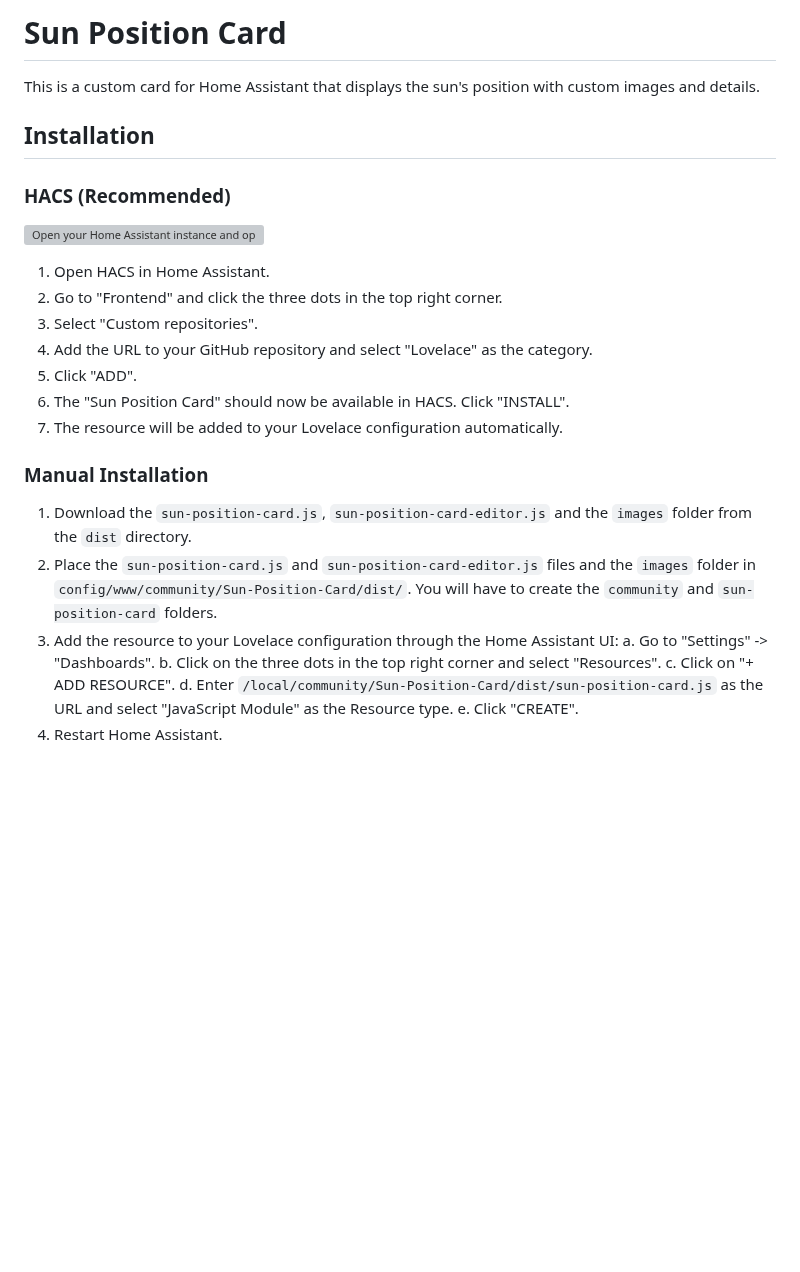
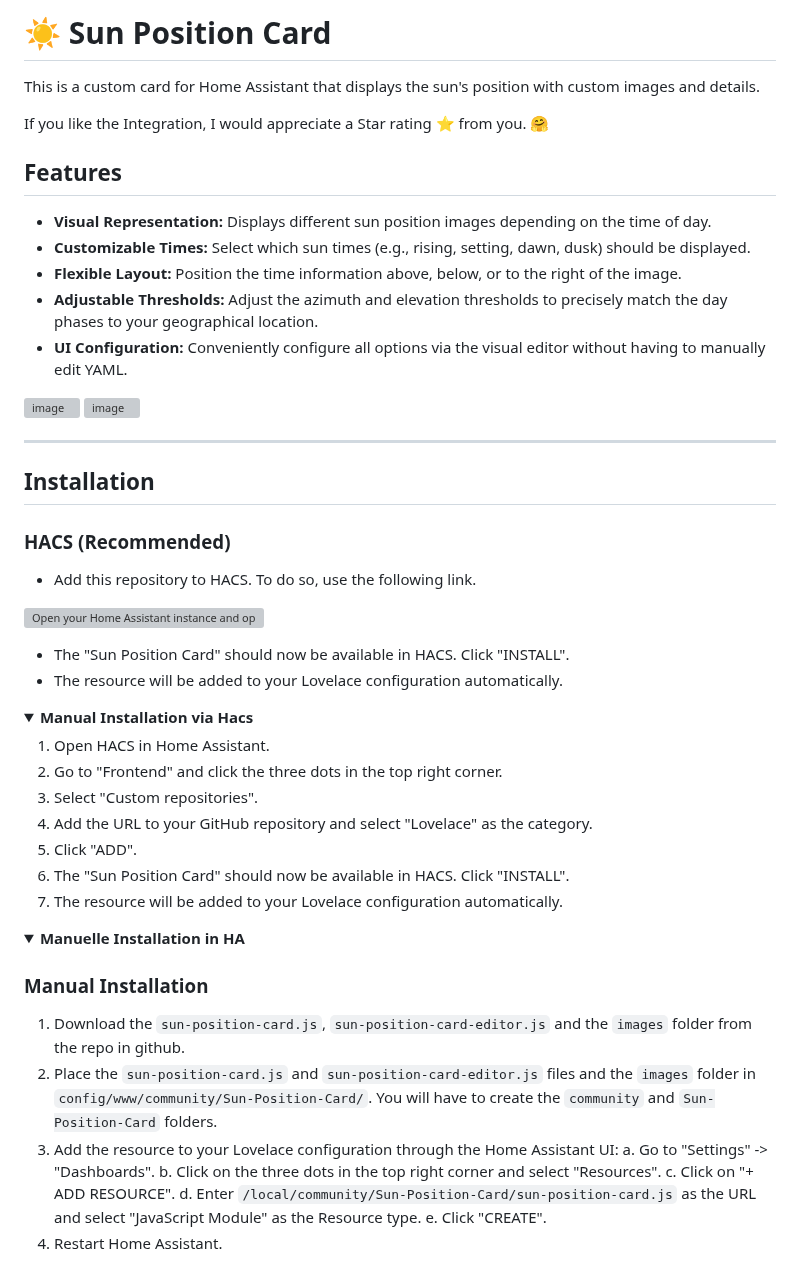
Before and after one commit to jayjojayson/Sun-Position-Card, a Markdown page: docs/README-eng.md, the part around one of its changes. Drawn GitHub-style; folded sections open; blank space fills up the shorter version; grey boxes are pictures that could not be loaded.

```diff
--- a/docs/README-eng.md
+++ b/docs/README-eng.md
@@ -5,13 +8,35 @@
 
-# Sun Position Card
+# :sunny: Sun Position Card
 
 This is a custom card for Home Assistant that displays the sun's position with custom images and details.
+
+If you like the Integration, I would appreciate a Star rating ⭐ from you. 🤗
+
+## Features
+-   **Visual Representation:** Displays different sun position images depending on the time of day.
+-   **Customizable Times:** Select which sun times (e.g., rising, setting, dawn, dusk) should be displayed.
+-   **Flexible Layout:** Position the time information above, below, or to the right of the image.
+-   **Adjustable Thresholds:** Adjust the azimuth and elevation thresholds to precisely match the day phases to your geographical location.
+-   **UI Configuration:** Conveniently configure all options via the visual editor without having to manually edit YAML.
+
+<img width="48%" height="auto" alt="image" src="https://github.com/user-attachments/assets/7c7688ba-49a0-4cf7-b545-3244ab64a600" />
+<img width="48%" height="auto" alt="image" src="https://github.com/user-attachments/assets/06d65d24-4a4d-4287-a7d2-a180cfb210a8" />
+
+---
 
 ## Installation
 
 ### HACS (Recommended)
 
+- Add this repository to HACS. To do so, use the following link.
+
  [![Open your Home Assistant instance and open a repository inside the Home Assistant Community Store.](https://my.home-assistant.io/badges/hacs_repository.svg)](https://my.home-assistant.io/redirect/hacs_repository/?owner=jayjojayson&repository=Sun-Position-Card&category=plugin)
+
+- The "Sun Position Card" should now be available in HACS. Click "INSTALL".
+- The resource will be added to your Lovelace configuration automatically.
+
+<details>
+  <summary> <b>Manual Installation via Hacs</b></summary>
 
 1.  Open HACS in Home Assistant.
 2.  Go to "Frontend" and click the three dots in the top right corner.
@@ -20,15 +45,19 @@ This is a custom card for Home Assistant that displays the sun's position with c
 5.  Click "ADD".
 6.  The "Sun Position Card" should now be available in HACS. Click "INSTALL".
 7.  The resource will be added to your Lovelace configuration automatically.
+</details>
+
+<details>
+  <summary> <b>Manuelle Installation in HA</b></summary>
 
 ### Manual Installation
 
-1.  Download the `sun-position-card.js`, `sun-position-card-editor.js` and the `images` folder from the `dist` directory.
-2.  Place the `sun-position-card.js` and `sun-position-card-editor.js` files and the `images` folder in `config/www/community/Sun-Position-Card/dist/`. You will have to create the `community` and `sun-position-card` folders.
+1.  Download the `sun-position-card.js`, `sun-position-card-editor.js` and the `images` folder from the repo in github.
+2.  Place the `sun-position-card.js` and `sun-position-card-editor.js` files and the `images` folder in `config/www/community/Sun-Position-Card/`. You will have to create the `community` and `Sun-Position-Card` folders.
 3.  Add the resource to your Lovelace configuration through the Home Assistant UI:
     a. Go to "Settings" -> "Dashboards".
     b. Click on the three dots in the top right corner and select "Resources".
     c. Click on "+ ADD RESOURCE".
-    d. Enter `/local/community/Sun-Position-Card/dist/sun-position-card.js` as the URL and select "JavaScript Module" as the Resource type.
+    d. Enter `/local/community/Sun-Position-Card/sun-position-card.js` as the URL and select "JavaScript Module" as the Resource type.
     e. Click "CREATE".
 4.  Restart Home Assistant.
```
Also changed, not shown: other parts of docs/README-eng.md (+46 -16 lines), README.md (+29 -16 lines), docs/sun-positiion-card.png (added), docs/sun-positiion-card2.png (added), docs/sun-positiion-card3.png (added), 1 other file.
